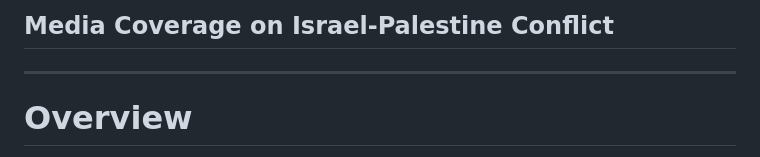
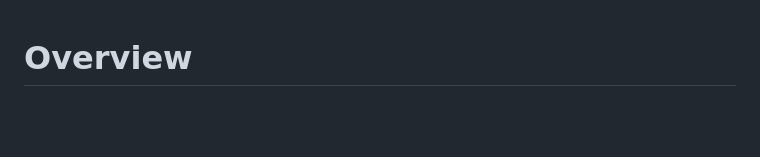
Before and after one commit to Nesto17/israel-palestine-media-analysis, a Markdown page: README.md, the part around the change. GitHub-like rendering; blank space fills up the shorter version.

```diff
--- a/README.md
+++ b/README.md
@@ -1,8 +1,3 @@
-
-## Media Coverage on Israel-Palestine Conflict
-
----
-
 # Overview
 
 This project is part of our Columbia's MS Data Science's Exploratory Data Analysis and Visualization (EDAV) course. It focuses on analyzing Reddit discussions during the Israel-Hamas conflict of 2023 to understand how significant global events influence online discourse. Using the IsamasRed dataset, we explored temporal trends, engagement metrics, and thematic conversations across subreddits. The repository is structured to allow for reproducibility and ease of exploration, with each section of the analysis documented in Quarto files (.qmd) and outputs.
```
